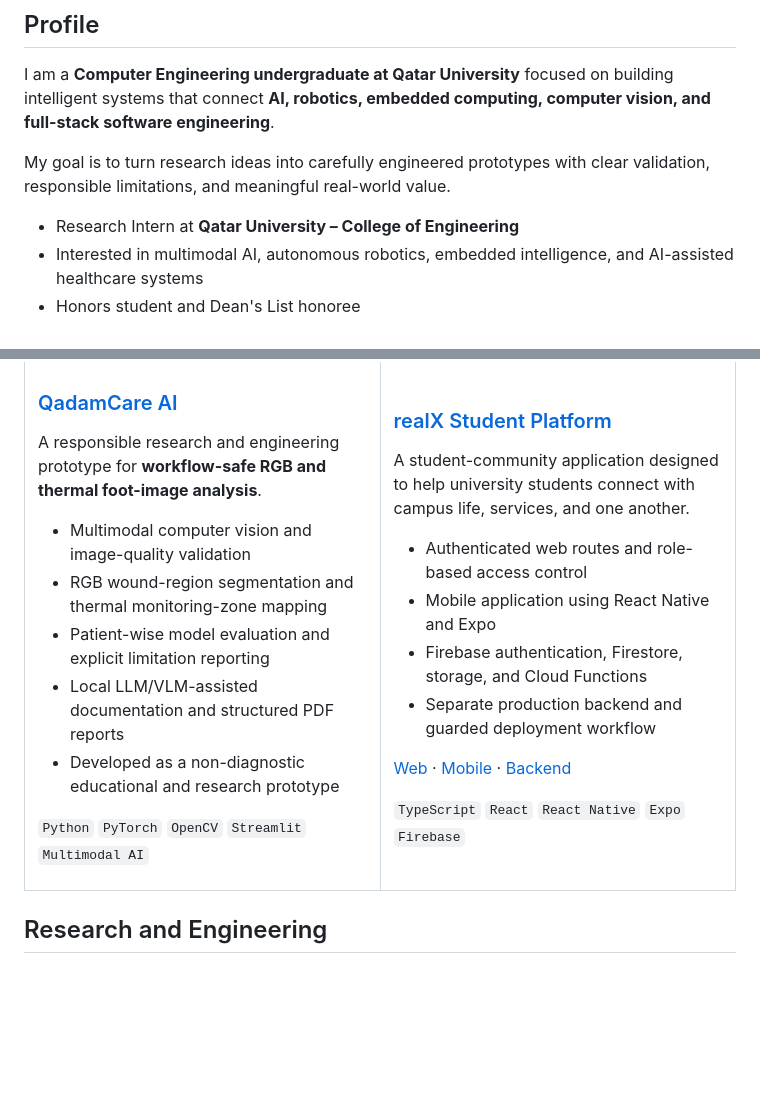
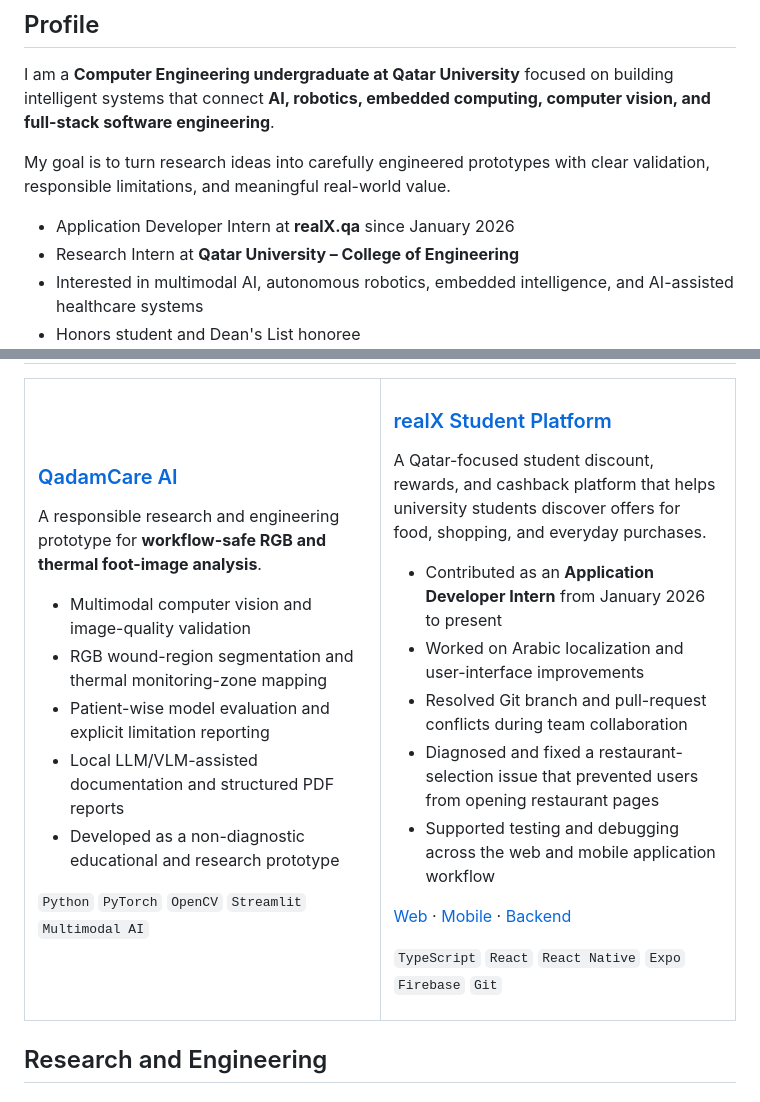
Before and after one commit to othmanayari049-wq/othmanayari049-wq, a Markdown page: README.md, 2 parts joined by grey strips. Rendered like a GitHub page; blank space fills up the shorter version.

Commit message:
Correct realX details and add internship contributions

```diff
--- a/README.md
+++ b/README.md
@@ -19,6 +19,7 @@ I am a **Computer Engineering undergraduate at Qatar University** focused on bui
 
 My goal is to turn research ideas into carefully engineered prototypes with clear validation, responsible limitations, and meaningful real-world value.
 
+- Application Developer Intern at **realX.qa** since January 2026
 - Research Intern at **Qatar University – College of Engineering**
 - Interested in multimodal AI, autonomous robotics, embedded intelligence, and AI-assisted healthcare systems
 - Honors student and Dean's List honoree
@@ -48,16 +49,17 @@ A responsible research and engineering prototype for **workflow-safe RGB and the
 
 ### [realX Student Platform](https://github.com/othmanayari049-wq/realX)
 
-A student-community application designed to help university students connect with campus life, services, and one another.
+A Qatar-focused student discount, rewards, and cashback platform that helps university students discover offers for food, shopping, and everyday purchases.
 
-- Authenticated web routes and role-based access control
-- Mobile application using React Native and Expo
-- Firebase authentication, Firestore, storage, and Cloud Functions
-- Separate production backend and guarded deployment workflow
+- Contributed as an **Application Developer Intern** from January 2026 to present
+- Worked on Arabic localization and user-interface improvements
+- Resolved Git branch and pull-request conflicts during team collaboration
+- Diagnosed and fixed a restaurant-selection issue that prevented users from opening restaurant pages
+- Supported testing and debugging across the web and mobile application workflow
 
 [Web](https://github.com/othmanayari049-wq/realX) · [Mobile](https://github.com/othmanayari049-wq/realX-mobile) · [Backend](https://github.com/othmanayari049-wq/realX-backend)
 
-`TypeScript` `React` `React Native` `Expo` `Firebase`
+`TypeScript` `React` `React Native` `Expo` `Firebase` `Git`
 
 </td>
 </tr>
```
